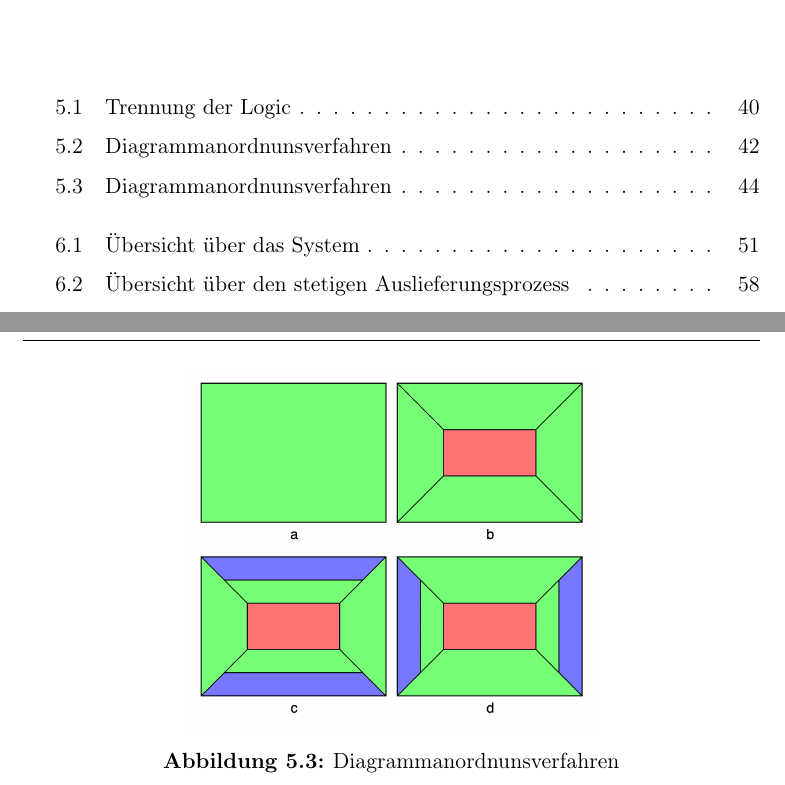
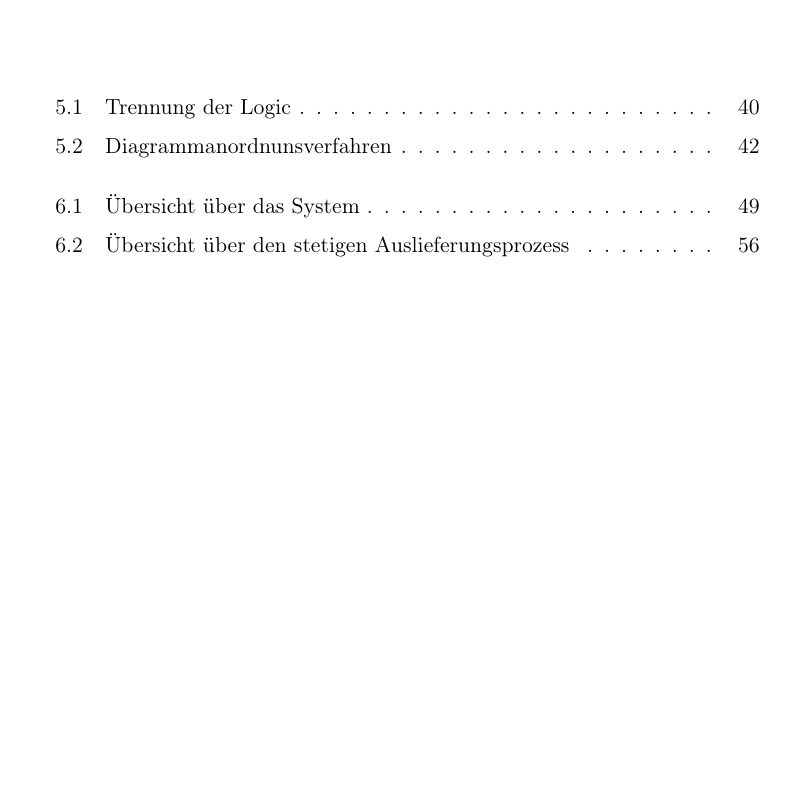
Before and after one commit to thiloilg/masterarbeit, a LaTeX book (Masterarbeit.tex, which reads docs/Hauptteil/Konzept.tex): two parts of pages 17 and 66 of 105 before the commit and part of page 17 of 103 after it, the two joined at a grey line, cut so that both start at the same text, the shorter picture padded with empty space. Compiled offline with pdfLaTeX.

Commit message:
feat(ma): remove old diagrammverfahren

```diff
--- a/docs/Hauptteil/Konzept.tex
+++ b/docs/Hauptteil/Konzept.tex
@@ -266,14 +266,6 @@ Die Anordnung der Diagramme wird als Baumstruktur im JSON-Format in der Datenban
 
 %%% IN diesem Kapitel werden für die einzelnen services der Tech stack geklärt etc.!!!
 
-\begin{figure}
-    \label{figure:diagrammanordnungsverfahren}
-    \begin{center}
-    \includegraphics[scale=0.2]{img/abbildungen/Diagrammanordnunsverfahren}
-    \end{center}
-    \caption{Diagrammanordnunsverfahren}
-\end{figure}
-
 \section{Resource Management API}
 \label{sec:resourcemanagementapi}
 
```
Also changed, not shown: img/abbildungen/Diagrammanordnunsverfahren.png (deleted).
